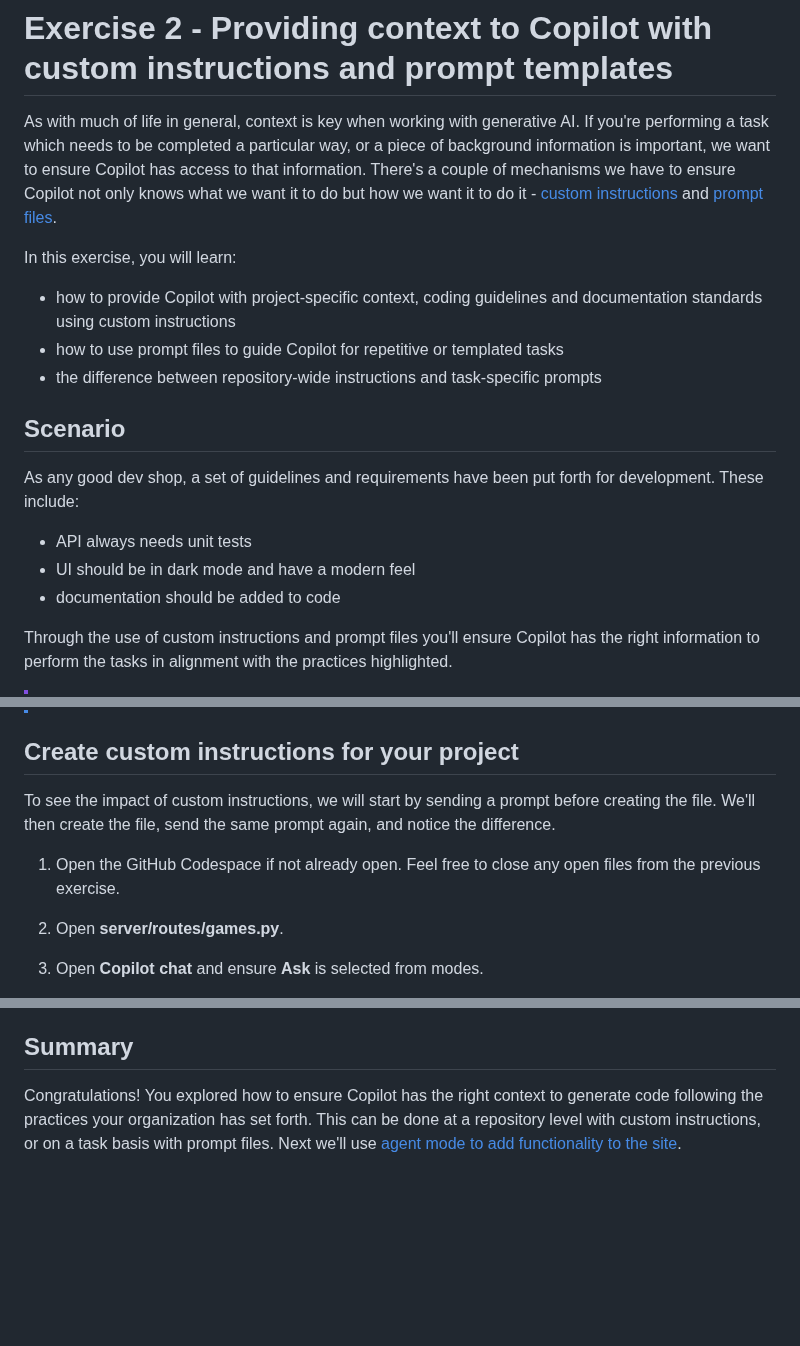
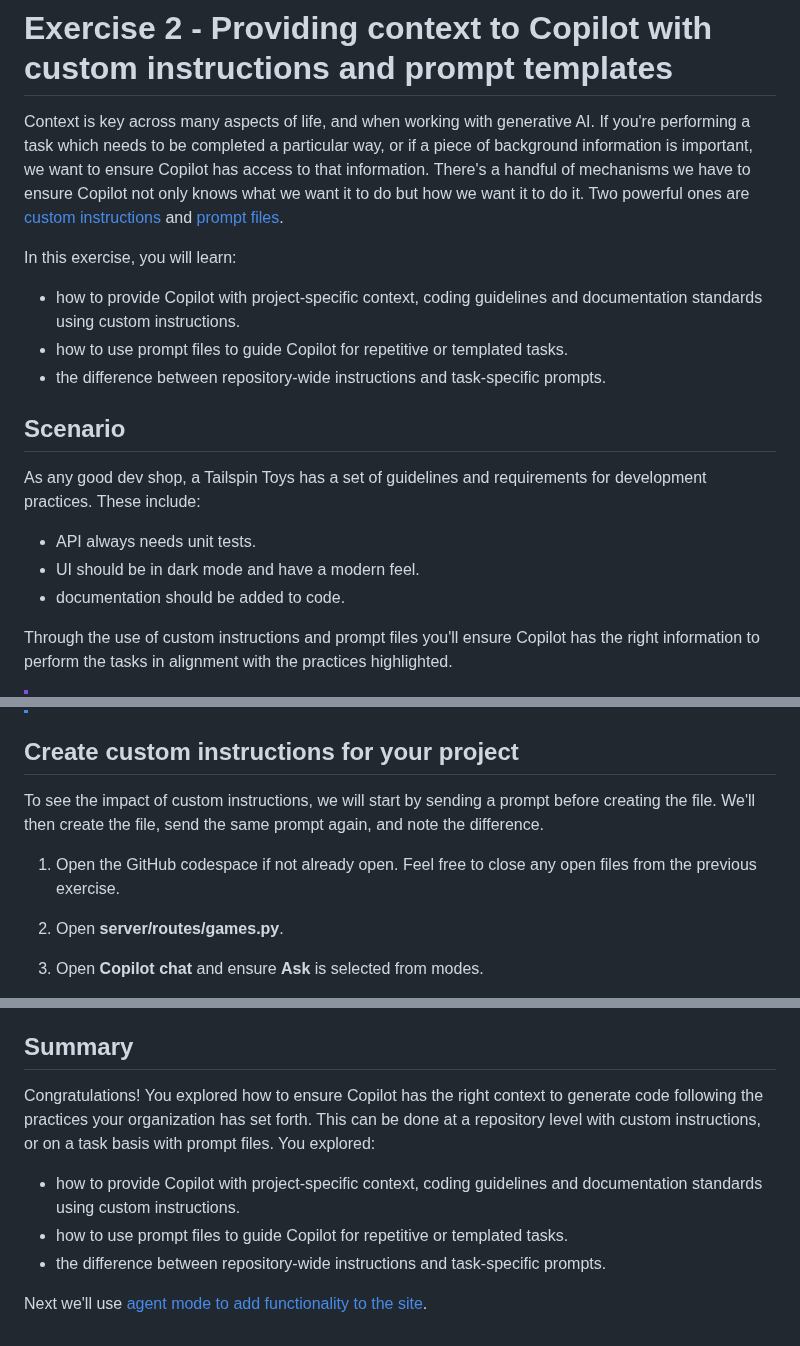
Before and after one commit to webmaxru/agents-in-sdlc, a Markdown page: docs/2-custom-instructions.md, 3 parts joined by grey strips. GitHub-like rendering; blank space fills up the shorter version.

Commit message:
Refactor content for clarity and consistency in exercise instructions

```diff
--- a/docs/2-custom-instructions.md
+++ b/docs/2-custom-instructions.md
@@ -1,20 +1,20 @@
 # Exercise 2 - Providing context to Copilot with custom instructions and prompt templates
 
-As with much of life in general, context is key when working with generative AI. If you're performing a task which needs to be completed a particular way, or a piece of background information is important, we want to ensure Copilot has access to that information. There's a couple of mechanisms we have to ensure Copilot not only knows what we want it to do but how we want it to do it - [custom instructions](https://code.visualstudio.com/docs/copilot/copilot-customization) and [prompt files](https://code.visualstudio.com/docs/copilot/copilot-customization#_reusable-prompt-files-experimental).
+Context is key across many aspects of life, and when working with generative AI. If you're performing a task which needs to be completed a particular way, or if a piece of background information is important, we want to ensure Copilot has access to that information. There's a handful of mechanisms we have to ensure Copilot not only knows what we want it to do but how we want it to do it. Two powerful ones are [custom instructions](https://code.visualstudio.com/docs/copilot/copilot-customization) and [prompt files](https://code.visualstudio.com/docs/copilot/copilot-customization#_reusable-prompt-files-experimental).
 
 In this exercise, you will learn:
 
-- how to provide Copilot with project-specific context, coding guidelines and documentation standards using custom instructions
-- how to use prompt files to guide Copilot for repetitive or templated tasks
-- the difference between repository-wide instructions and task-specific prompts
+- how to provide Copilot with project-specific context, coding guidelines and documentation standards using custom instructions.
+- how to use prompt files to guide Copilot for repetitive or templated tasks.
+- the difference between repository-wide instructions and task-specific prompts.
 
 ## Scenario
 
-As any good dev shop, a set of guidelines and requirements have been put forth for development. These include:
+As any good dev shop, a Tailspin Toys has a set of guidelines and requirements for development practices. These include:
 
-- API always needs unit tests
-- UI should be in dark mode and have a modern feel
-- documentation should be added to code
+- API always needs unit tests.
+- UI should be in dark mode and have a modern feel.
+- documentation should be added to code.
 
 Through the use of custom instructions and prompt files you'll ensure Copilot has the right information to perform the tasks in alignment with the practices highlighted.
 
@@ -42,9 +42,9 @@ Custom instructions allow you to provide context and preferences to Copilot chat
 
 ## Create custom instructions for your project
 
-To see the impact of custom instructions, we will start by sending a prompt before creating the file. We'll then create the file, send the same prompt again, and notice the difference.
+To see the impact of custom instructions, we will start by sending a prompt before creating the file. We'll then create the file, send the same prompt again, and note the difference.
 
-1. Open the GitHub Codespace if not already open. Feel free to close any open files from the previous exercise.
+1. Open the GitHub codespace if not already open. Feel free to close any open files from the previous exercise.
 2. Open **server/routes/games.py**.
 3. Open **Copilot chat** and ensure **Ask** is selected from modes.
 4. Create a new chat session if needed using the **New Chat** button, to make sure you are not bringing any previous context.
@@ -137,4 +137,10 @@ Create a new endpoint to return a list of all publishers. It should include the
 
 ## Summary
 
-Congratulations! You explored how to ensure Copilot has the right context to generate code following the practices your organization has set forth. This can be done at a repository level with custom instructions, or on a task basis with prompt files. Next we'll use [agent mode to add functionality to the site](./3-copilot-agent-mode-vscode.md).
+Congratulations! You explored how to ensure Copilot has the right context to generate code following the practices your organization has set forth. This can be done at a repository level with custom instructions, or on a task basis with prompt files. You explored:
+
+- how to provide Copilot with project-specific context, coding guidelines and documentation standards using custom instructions.
+- how to use prompt files to guide Copilot for repetitive or templated tasks.
+- the difference between repository-wide instructions and task-specific prompts.
+
+Next we'll use [agent mode to add functionality to the site](./3-copilot-agent-mode-vscode.md).
```
Also changed, not shown: other parts of docs/2-custom-instructions.md (+11 -11 lines).
